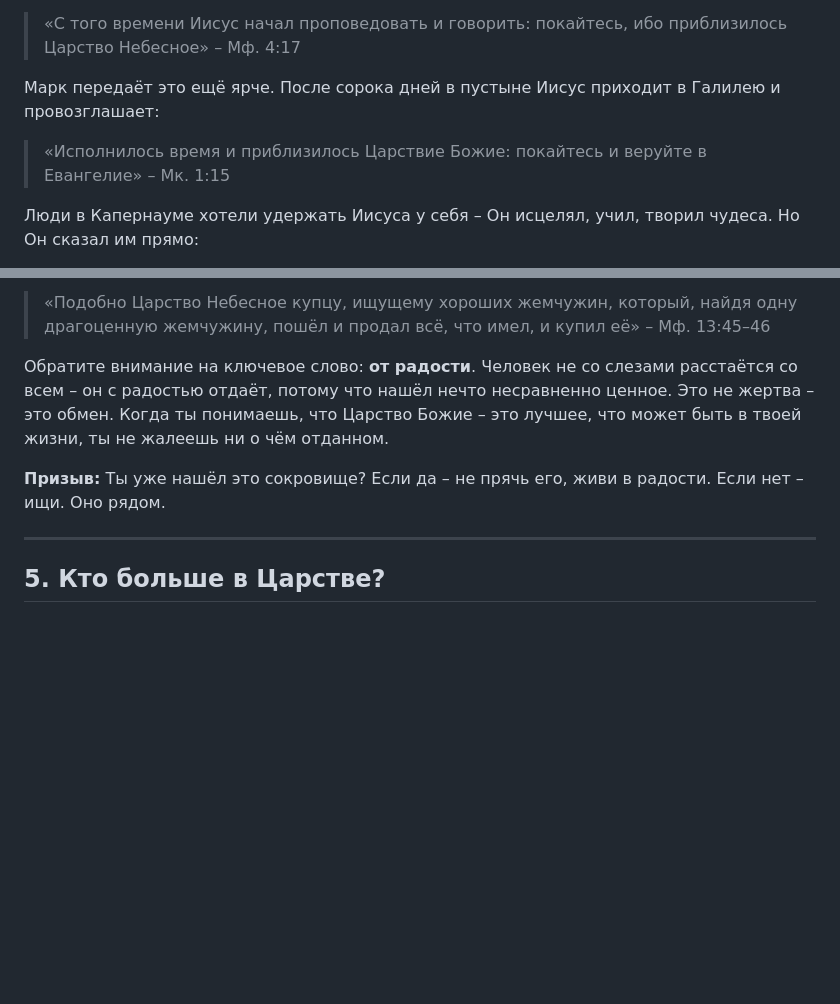
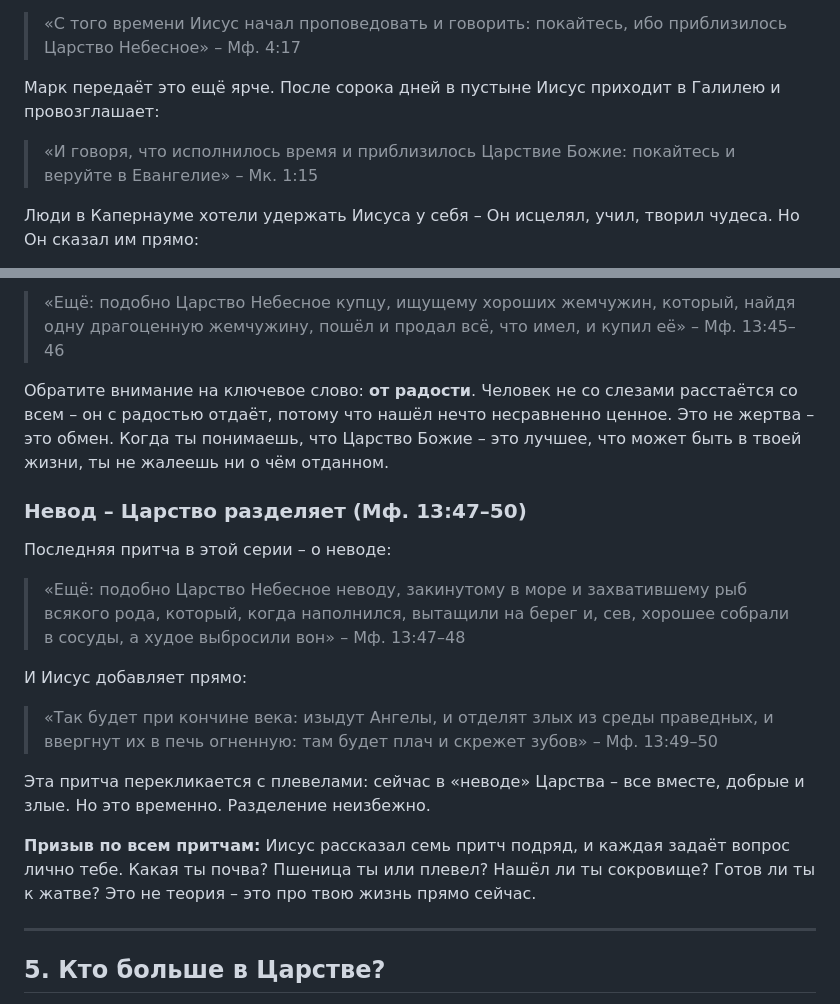
Before and after one commit to dik-garri/mol, a Markdown page: sermons/tsarstvo-bozhie.md, 2 parts joined by grey strips. Drawn GitHub-style; blank space fills up the shorter version.

```diff
--- a/sermons/tsarstvo-bozhie.md
+++ b/sermons/tsarstvo-bozhie.md
@@ -8,7 +8,7 @@
 
 Марк передаёт это ещё ярче. После сорока дней в пустыне Иисус приходит в Галилею и провозглашает:
 
-> «Исполнилось время и приблизилось Царствие Божие: покайтесь и веруйте в Евангелие» – Мк. 1:15
+> «И говоря, что исполнилось время и приблизилось Царствие Божие: покайтесь и веруйте в Евангелие» – Мк. 1:15
 
 Люди в Капернауме хотели удержать Иисуса у себя – Он исцелял, учил, творил чудеса. Но Он сказал им прямо:
 
@@ -115,9 +144,21 @@
 
-> «Подобно Царство Небесное купцу, ищущему хороших жемчужин, который, найдя одну драгоценную жемчужину, пошёл и продал всё, что имел, и купил её» – Мф. 13:45–46
+> «Ещё: подобно Царство Небесное купцу, ищущему хороших жемчужин, который, найдя одну драгоценную жемчужину, пошёл и продал всё, что имел, и купил её» – Мф. 13:45–46
 
 Обратите внимание на ключевое слово: **от радости**. Человек не со слезами расстаётся со всем – он с радостью отдаёт, потому что нашёл нечто несравненно ценное. Это не жертва – это обмен. Когда ты понимаешь, что Царство Божие – это лучшее, что может быть в твоей жизни, ты не жалеешь ни о чём отданном.
 
-**Призыв:** Ты уже нашёл это сокровище? Если да – не прячь его, живи в радости. Если нет – ищи. Оно рядом.
+### Невод – Царство разделяет (Мф. 13:47–50)
+
+Последняя притча в этой серии – о неводе:
+
+> «Ещё: подобно Царство Небесное неводу, закинутому в море и захватившему рыб всякого рода, который, когда наполнился, вытащили на берег и, сев, хорошее собрали в сосуды, а худое выбросили вон» – Мф. 13:47–48
+
+И Иисус добавляет прямо:
+
+> «Так будет при кончине века: изыдут Ангелы, и отделят злых из среды праведных, и ввергнут их в печь огненную: там будет плач и скрежет зубов» – Мф. 13:49–50
+
+Эта притча перекликается с плевелами: сейчас в «неводе» Царства – все вместе, добрые и злые. Но это временно. Разделение неизбежно.
+
+**Призыв по всем притчам:** Иисус рассказал семь притч подряд, и каждая задаёт вопрос лично тебе. Какая ты почва? Пшеница ты или плевел? Нашёл ли ты сокровище? Готов ли ты к жатве? Это не теория – это про твою жизнь прямо сейчас.
 
 ---
 
```
Also changed, not shown: other parts of sermons/tsarstvo-bozhie.md (+34 -5 lines).
